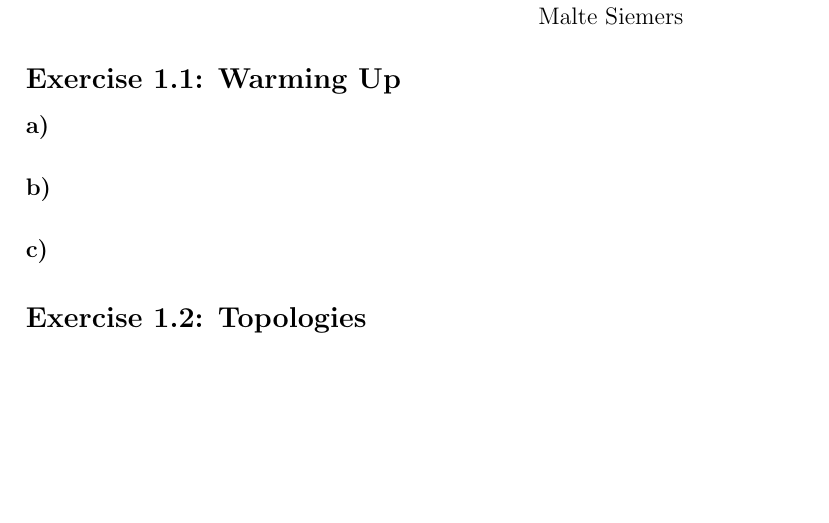
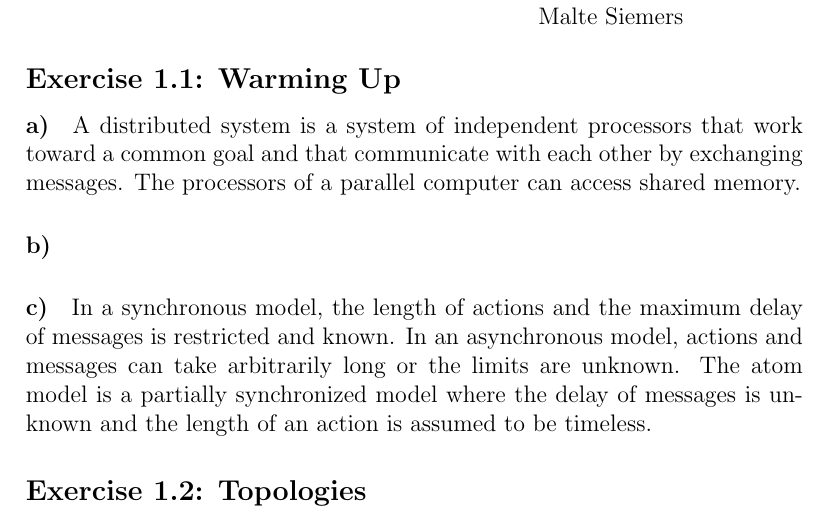
Before and after one commit to jmercouris/distributed_algorithms, a LaTeX problem sheet (assignment1/ass01.tex): part of the page, cut so that both start at the same text, the shorter picture padded with empty space. Compiled offline with pdfLaTeX.

Commit message:
1a and c

```diff
--- a/assignment1/ass01.tex
+++ b/assignment1/ass01.tex
@@ -10,18 +10,20 @@
 \end{center}
 \begin{flushright}
 \begin{tabular}{ll}
-% 	Name				Matrikelnummer
-	Dan Drewes 		&  	\\
-	Manuela Hopp 	& 	325258 \\
-	John Mercouris 	&  	\\
-	Malte Siemers 	&  	\\
+% 	Name            Matrikelnummer
+	Dan Drewes      &  	\\
+	Manuela Hopp    & 	325258 \\
+	John Mercouris  &  	\\
+	Malte Siemers   &  	\\
 \end{tabular}
 \end{flushright}
 
 \subsection*{Exercise 1.1: Warming Up}
 \paragraph*{a)} % What is the difference between a distributed system and a parallel computer?
+A distributed system is a system of independent processors that work toward a common goal and that communicate with each other by exchanging messages. The processors of a parallel computer can access shared memory.
 \paragraph{b)} % Why do we use distributed systems although they are complicated?
 \paragraph{c)} % What are the differences between the synchronous model, the asynchronous model and the atom model?
+In a synchronous model, the length of actions and the maximum delay of messages is restricted and known. In an asynchronous model, actions and messages can take arbitrarily long or the limits are unknown. The atom model is a partially synchronized model where the delay of messages is unknown and the length of an action is assumed to be timeless.
 \subsection*{Exercise 1.2: Topologies}
 % Consider a hypercube with dimension d
 \paragraph{a)} % Given two arbitrary nodes u and v from the hypercube. How many shortest paths are there between u and v?
```
